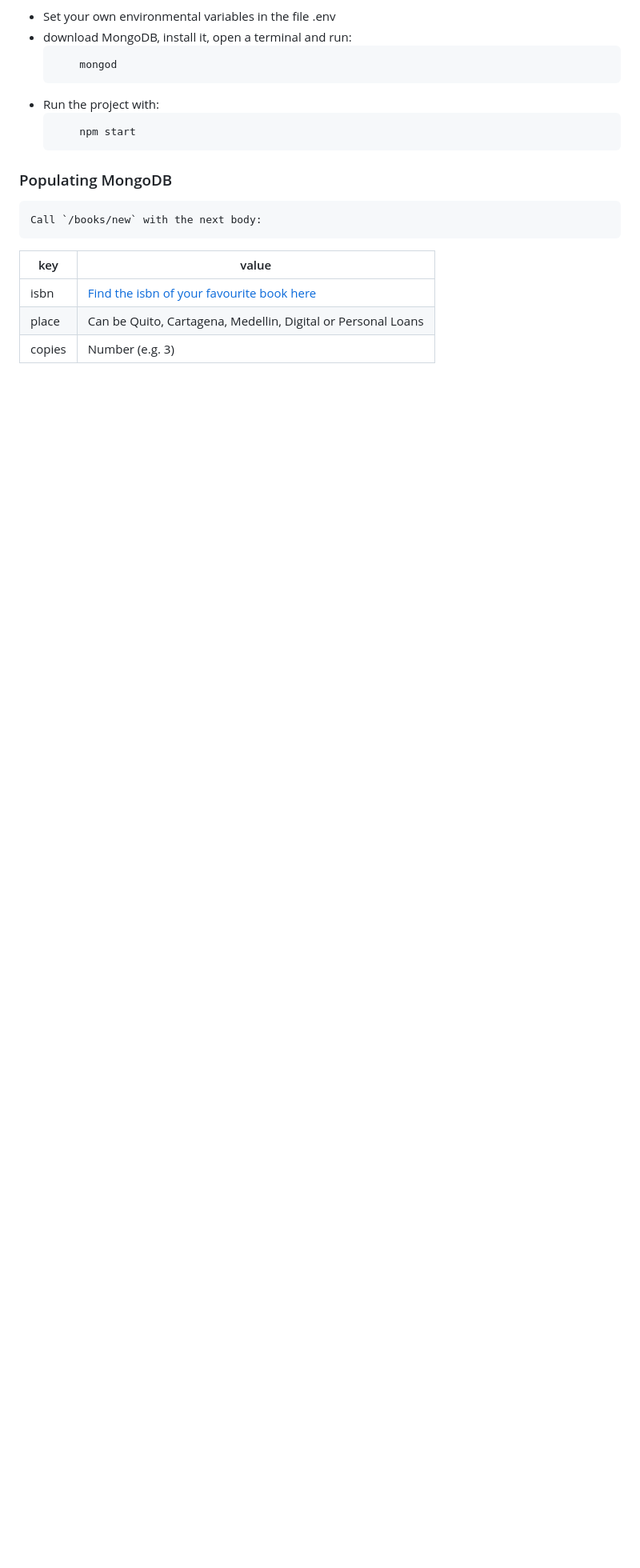
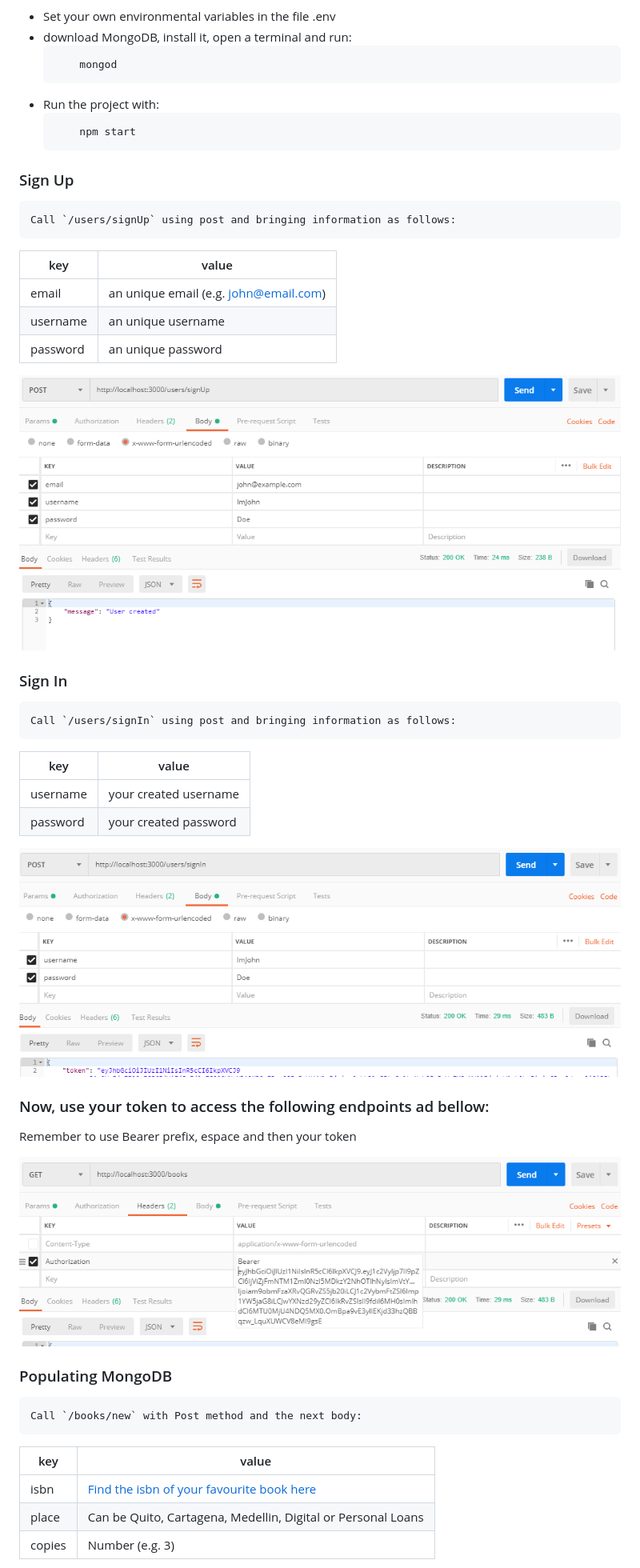
Before and after one commit to Atabord/JSSchool, a Markdown page: ChallengeC06/README.md, the part around the change printed below. Shown: that part at 80% size. GitHub-like rendering; pictures changed too: ChallengeC06/images/signin.png (added), ChallengeC06/images/signup.png (added), ChallengeC06/images/token.png (added); blank space fills up the shorter version.

````diff
--- a/ChallengeC06/README.md
+++ b/ChallengeC06/README.md
@@ -34,8 +34,35 @@
     ```
         npm start
     ```
+### Sign Up
+    Call `/users/signUp` using post and bringing information as follows:
+
+| key   | value |
+| ----- | ----- |
+| email  | an unique email (e.g. john@email.com) |
+| username | an unique username |
+| password | an unique password |
+
+![](images/signup.png)
+
+### Sign In
+    Call `/users/signIn` using post and bringing information as follows:
+
+| key   | value |
+| ----- | ----- |
+| username | your created username |
+| password | your created password |
+
+![](images/signin.png)
+
+### Now, use your token to access the following endpoints ad bellow:
+
+Remember to use Bearer prefix, espace and then your token
+
+![](images/token.png)
+
 ### Populating MongoDB
-    Call `/books/new` with the next body:
+    Call `/books/new` with Post method and the next body:
 
 | key   | value |
 | ----- | ----- |
````
Also changed, not shown: other parts of ChallengeC06/README.md (+25 -0 lines), README.md (+1 -1 lines), ChallengeC06/images/allinbookshelf.png (added), ChallengeC06/images/findid.png (added), ChallengeC06/images/lendbook.png (added).
